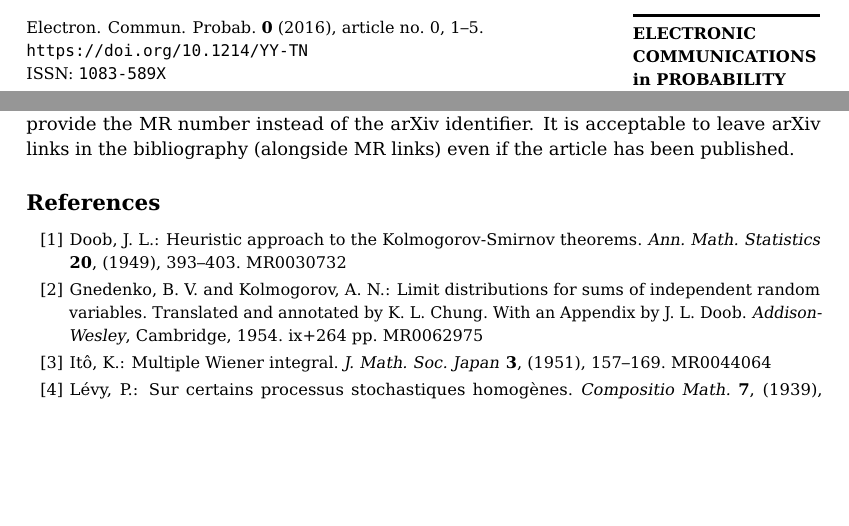
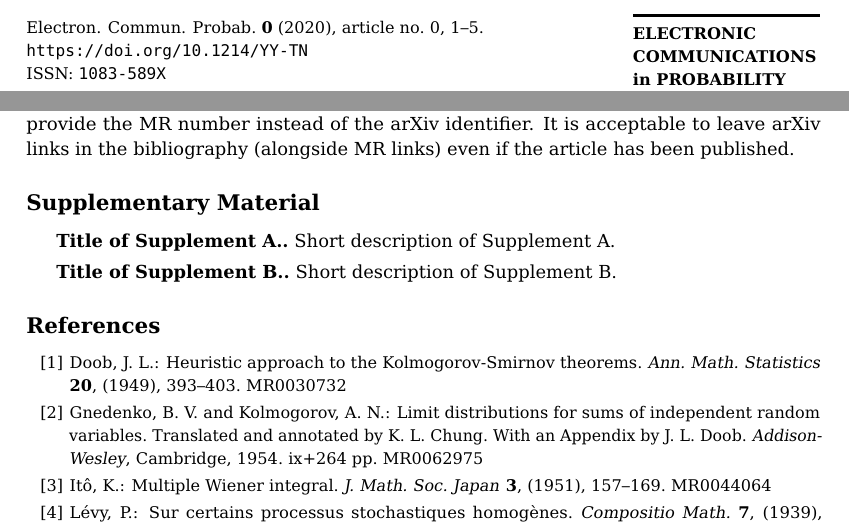
Before and after one commit to vtex-soft/texsupport.ims-ejpecp, a LaTeX document (sample.tex): two parts of pages 1 and 5 of 5, joined at a grey line, cut so that both start at the same text, the shorter picture padded with empty space. Compiled offline with pdfLaTeX.

Commit message:
Supplement environment added

```diff
--- a/sample.tex
+++ b/sample.tex
@@ -114,7 +114,7 @@
 %%%%%%%%%%%%%%%%%%%%%%%%%%%%%%%%%%%%%%%%%%%%%%%%%%%%%%%%%%%%%%%%%%%
 
 \VOLUME{0}
-\YEAR{2016}
+\YEAR{2020}
 \PAPERNUM{0}
 \DOI{10.1214/YY-TN}
 
@@ -459,6 +459,21 @@ and in that case, you should provide the MR number instead of the arXiv
 identifier. It is acceptable to leave arXiv links in the bibliography
 (alongside MR links) even if the article has been published.
 
+%%%%%%%%%%%%%%%%%%%%%%%%%%%%%%%%%%%%%%%%%%%%%%%%%%%%%%%%%%%%%%%%%%%
+%%                                                               %%
+%% Supplementary Material, if any, should be provided in         %%
+%% {supplement} environment  with title and short description.   %%
+%%                                                               %%
+%%%%%%%%%%%%%%%%%%%%%%%%%%%%%%%%%%%%%%%%%%%%%%%%%%%%%%%%%%%%%%%%%%%
+
+\begin{supplement}
+\stitle{Title of Supplement A.}
+\sdescription{Short description of Supplement A.}
+\end{supplement}
+\begin{supplement}
+\stitle{Title of Supplement B.}
+\sdescription{Short description of Supplement B.}
+\end{supplement}
 
 %%%%%%%%%%%%%%%%%%%%%%%%%%%%%%%%%%%%%%%%%%%%%%%%%%%%%%%%%%%%%%%%%%%
 %%                                                               %%
```
Also changed, not shown: README.md, ejpecp.pdf, sample.pdf, 1 other file.
